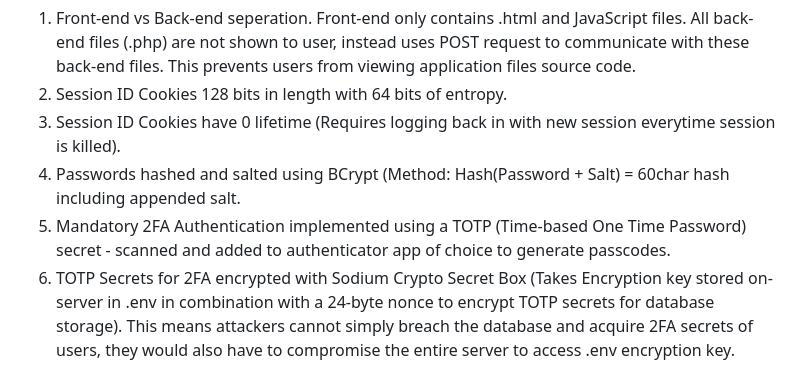
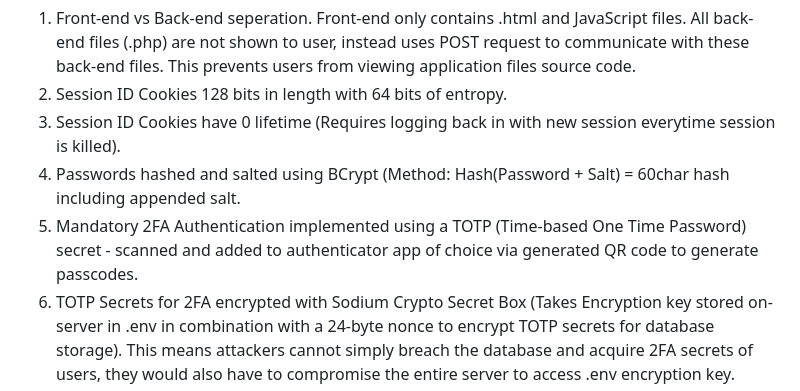
Before and after one commit to PehhhpaPig/PFS, a Markdown page: README.md, the part around the change. GitHub-like rendering.

```diff
--- a/README.md
+++ b/README.md
@@ -19,7 +19,7 @@ Implemented Security Features:
 2. Session ID Cookies 128 bits in length with 64 bits of entropy.
 3. Session ID Cookies have 0 lifetime (Requires logging back in with new session everytime session is killed).
 4. Passwords hashed and salted using BCrypt (Method: Hash(Password + Salt) = 60char hash including appended salt.
-5. Mandatory 2FA Authentication implemented using a TOTP (Time-based One Time Password) secret - scanned and added to authenticator app of choice to generate passcodes.
+5. Mandatory 2FA Authentication implemented using a TOTP (Time-based One Time Password) secret - scanned and added to authenticator app of choice via generated QR code to generate passcodes.
 6. TOTP Secrets for 2FA encrypted with Sodium Crypto Secret Box (Takes Encryption key stored on-server in .env in combination with a 24-byte nonce to encrypt TOTP secrets for database storage). This means attackers cannot simply breach the database and acquire 2FA secrets of users, they would also have to compromise the entire server to access .env encryption key.
 7. Password Bruteforce protection implemented as a timeout of increasing length after several incorrect password attempts for a given username and given IP address.
 8. 2FA code bruteforce protection implemented as a timeout of increasing length after 3 incorrect 2FA code entries for given username+correct password and given IP address. Could run the maths to figure out how long a 2FA breach would statistically take.
```
